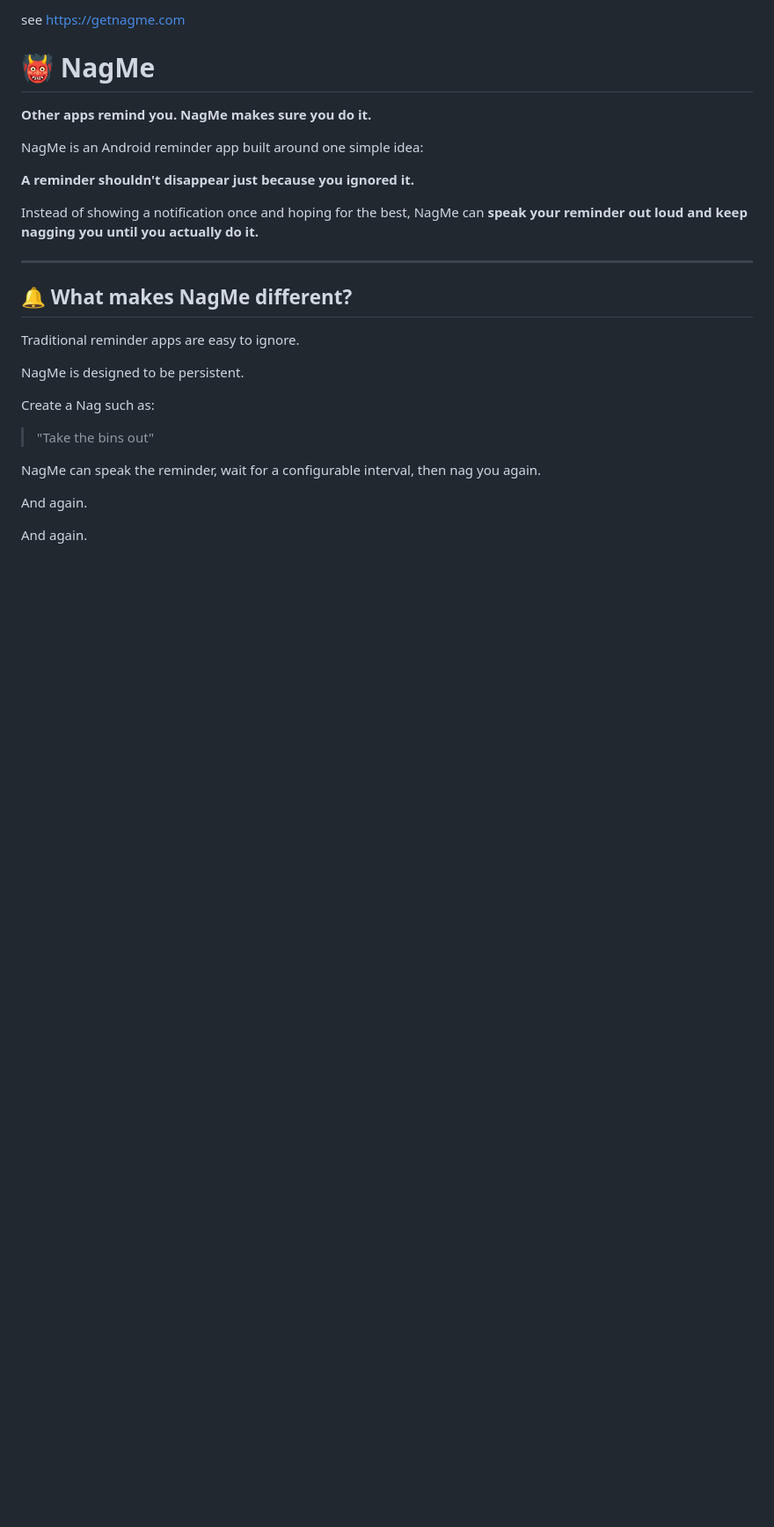
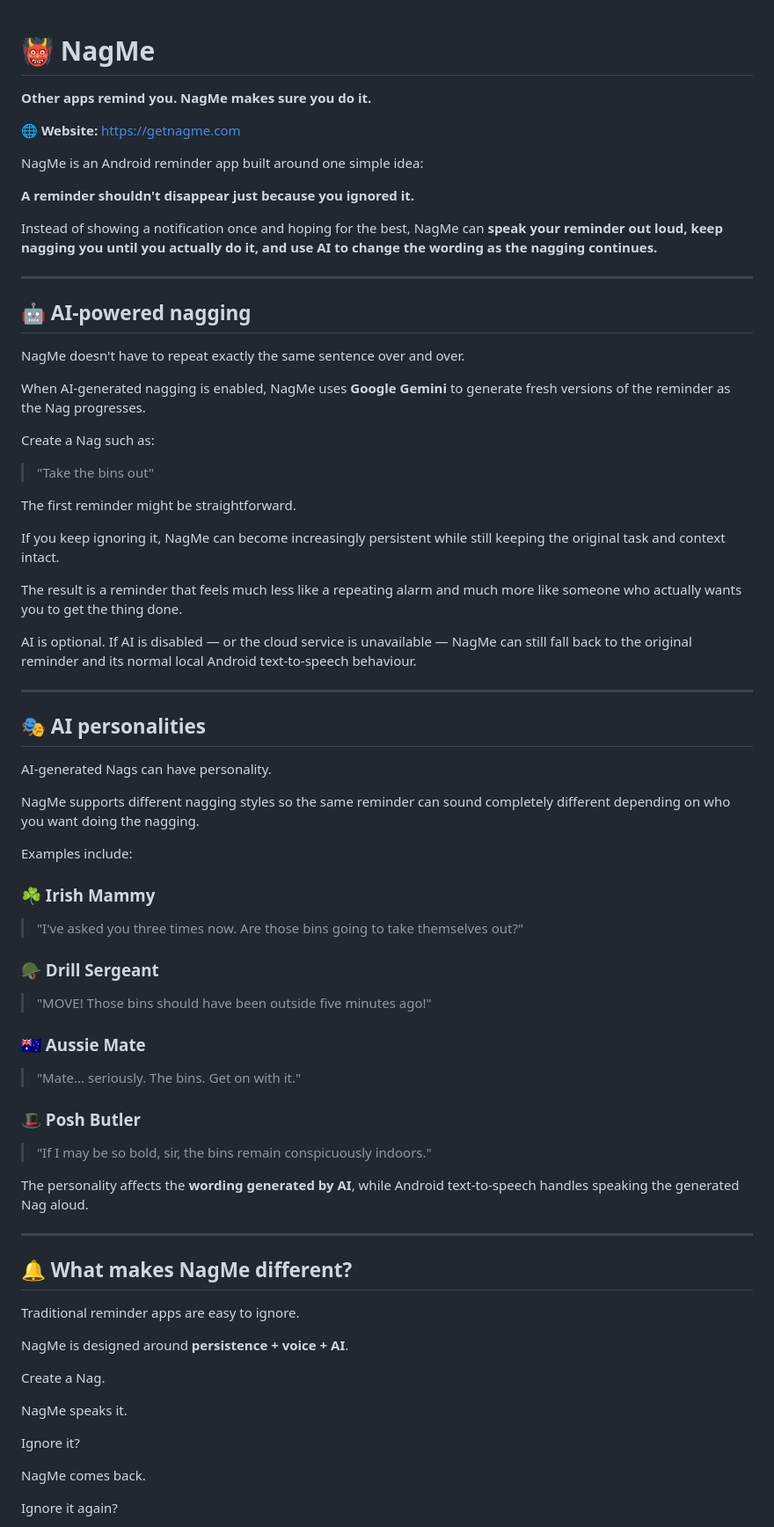
Before and after one commit to rorygleeson/NagMe, a Markdown page: README.md, the part around one of its changes. Shown at 88% size. Rendered like a GitHub page; blank space fills up the shorter version.

```diff
--- a/README.md
+++ b/README.md
@@ -1,15 +1,62 @@
-see https://getnagme.com
-
-
 # 👹 NagMe
 
 **Other apps remind you. NagMe makes sure you do it.**
+
+🌐 **Website:** https://getnagme.com
 
 NagMe is an Android reminder app built around one simple idea:
 
 **A reminder shouldn't disappear just because you ignored it.**
 
-Instead of showing a notification once and hoping for the best, NagMe can **speak your reminder out loud and keep nagging you until you actually do it.**
+Instead of showing a notification once and hoping for the best, NagMe can **speak your reminder out loud, keep nagging you until you actually do it, and use AI to change the wording as the nagging continues.**
+
+---
+
+## 🤖 AI-powered nagging
+
+NagMe doesn't have to repeat exactly the same sentence over and over.
+
+When AI-generated nagging is enabled, NagMe uses **Google Gemini** to generate fresh versions of the reminder as the Nag progresses.
+
+Create a Nag such as:
+
+> "Take the bins out"
+
+The first reminder might be straightforward.
+
+If you keep ignoring it, NagMe can become increasingly persistent while still keeping the original task and context intact.
+
+The result is a reminder that feels much less like a repeating alarm and much more like someone who actually wants you to get the thing done.
+
+AI is optional. If AI is disabled — or the cloud service is unavailable — NagMe can still fall back to the original reminder and its normal local Android text-to-speech behaviour.
+
+---
+
+## 🎭 AI personalities
+
+AI-generated Nags can have personality.
+
+NagMe supports different nagging styles so the same reminder can sound completely different depending on who you want doing the nagging.
+
+Examples include:
+
+### ☘️ Irish Mammy
+
+> "I've asked you three times now. Are those bins going to take themselves out?"
+
+### 🪖 Drill Sergeant
+
+> "MOVE! Those bins should have been outside five minutes ago!"
+
+### 🇦🇺 Aussie Mate
+
+> "Mate... seriously. The bins. Get on with it."
+
+### 🎩 Posh Butler
+
+> "If I may be so bold, sir, the bins remain conspicuously indoors."
+
+The personality affects the **wording generated by AI**, while Android text-to-speech handles speaking the generated Nag aloud.
 
 ---
 
@@ -17,15 +64,15 @@ Instead of showing a notification once and hoping for the best, NagMe can **spea
 
 Traditional reminder apps are easy to ignore.
 
-NagMe is designed to be persistent.
+NagMe is designed around **persistence + voice + AI**.
 
-Create a Nag such as:
+Create a Nag.
 
-> "Take the bins out"
+NagMe speaks it.
 
-NagMe can speak the reminder, wait for a configurable interval, then nag you again.
+Ignore it?
 
-And again.
+NagMe comes back.
 
-And again.
+Ignore it again?
 
```
Also changed, not shown: other parts of README.md (+175 -54 lines).
